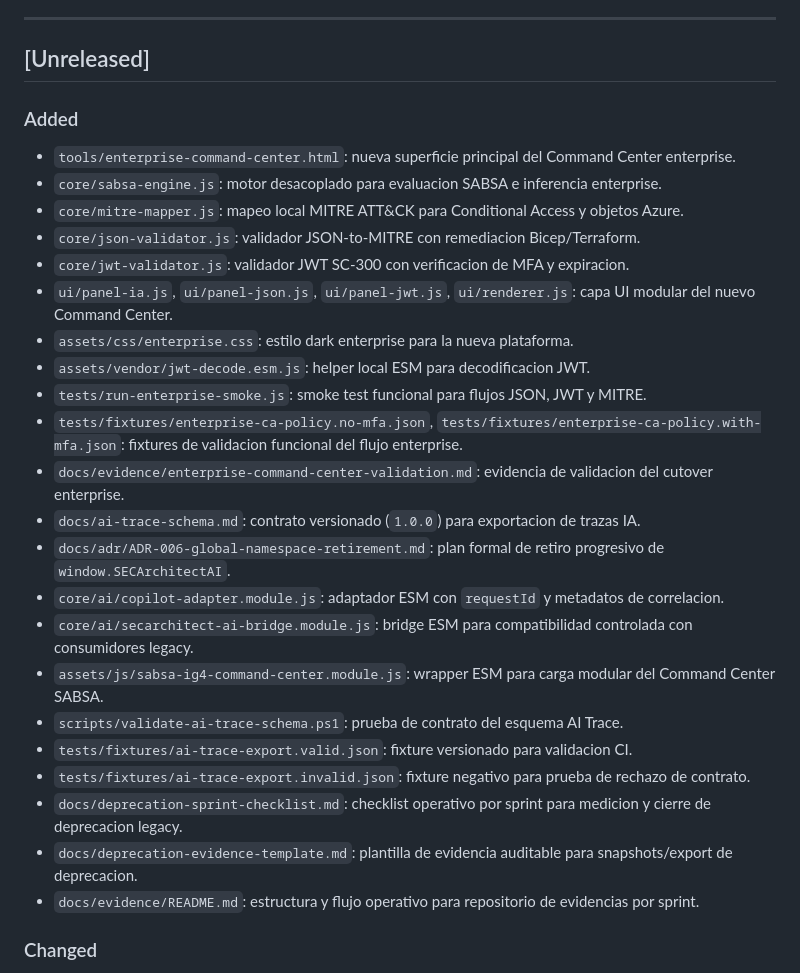
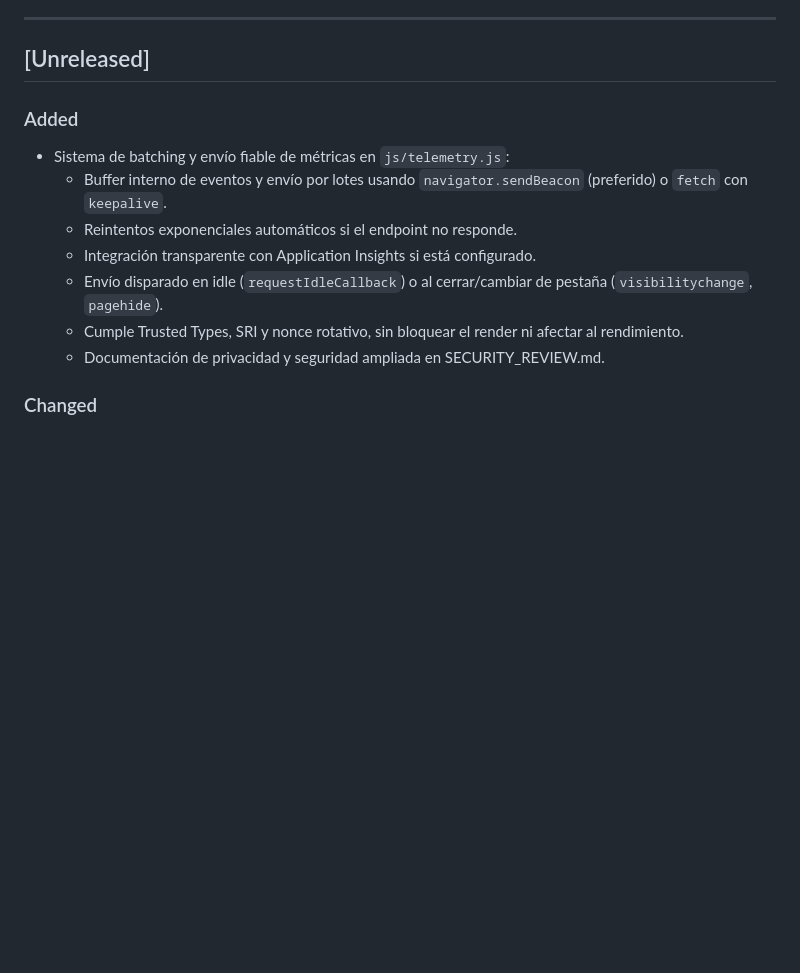
Before and after one commit to JulioCesarAbreuP/sec-architect, a Markdown page: CHANGELOG.md, the part around the change. Drawn GitHub-style; blank space fills up the shorter version.

Commit message:
feat(telemetry): batching y envío fiable de métricas técnicas (errores y web vitals) con reintentos, sendBeacon/fetch, Trusted Types, SRI y nonce. Documentación de privacidad y seguridad actualizada.

```diff
--- a/CHANGELOG.md
+++ b/CHANGELOG.md
@@ -33,29 +33,15 @@
 
 ## [Unreleased]
 
+
 ### Added
-- `tools/enterprise-command-center.html`: nueva superficie principal del Command Center enterprise.
-- `core/sabsa-engine.js`: motor desacoplado para evaluacion SABSA e inferencia enterprise.
-- `core/mitre-mapper.js`: mapeo local MITRE ATT&CK para Conditional Access y objetos Azure.
-- `core/json-validator.js`: validador JSON-to-MITRE con remediacion Bicep/Terraform.
-- `core/jwt-validator.js`: validador JWT SC-300 con verificacion de MFA y expiracion.
-- `ui/panel-ia.js`, `ui/panel-json.js`, `ui/panel-jwt.js`, `ui/renderer.js`: capa UI modular del nuevo Command Center.
-- `assets/css/enterprise.css`: estilo dark enterprise para la nueva plataforma.
-- `assets/vendor/jwt-decode.esm.js`: helper local ESM para decodificacion JWT.
-- `tests/run-enterprise-smoke.js`: smoke test funcional para flujos JSON, JWT y MITRE.
-- `tests/fixtures/enterprise-ca-policy.no-mfa.json`, `tests/fixtures/enterprise-ca-policy.with-mfa.json`: fixtures de validacion funcional del flujo enterprise.
-- `docs/evidence/enterprise-command-center-validation.md`: evidencia de validacion del cutover enterprise.
-- `docs/ai-trace-schema.md`: contrato versionado (`1.0.0`) para exportacion de trazas IA.
-- `docs/adr/ADR-006-global-namespace-retirement.md`: plan formal de retiro progresivo de `window.SECArchitectAI`.
-- `core/ai/copilot-adapter.module.js`: adaptador ESM con `requestId` y metadatos de correlacion.
-- `core/ai/secarchitect-ai-bridge.module.js`: bridge ESM para compatibilidad controlada con consumidores legacy.
-- `assets/js/sabsa-ig4-command-center.module.js`: wrapper ESM para carga modular del Command Center SABSA.
-- `scripts/validate-ai-trace-schema.ps1`: prueba de contrato del esquema AI Trace.
-- `tests/fixtures/ai-trace-export.valid.json`: fixture versionado para validacion CI.
-- `tests/fixtures/ai-trace-export.invalid.json`: fixture negativo para prueba de rechazo de contrato.
-- `docs/deprecation-sprint-checklist.md`: checklist operativo por sprint para medicion y cierre de deprecacion legacy.
-- `docs/deprecation-evidence-template.md`: plantilla de evidencia auditable para snapshots/export de deprecacion.
-- `docs/evidence/README.md`: estructura y flujo operativo para repositorio de evidencias por sprint.
+- Sistema de batching y envío fiable de métricas en `js/telemetry.js`:
+  - Buffer interno de eventos y envío por lotes usando `navigator.sendBeacon` (preferido) o `fetch` con `keepalive`.
+  - Reintentos exponenciales automáticos si el endpoint no responde.
+  - Integración transparente con Application Insights si está configurado.
+  - Envío disparado en idle (`requestIdleCallback`) o al cerrar/cambiar de pestaña (`visibilitychange`, `pagehide`).
+  - Cumple Trusted Types, SRI y nonce rotativo, sin bloquear el render ni afectar al rendimiento.
+  - Documentación de privacidad y seguridad ampliada en SECURITY_REVIEW.md.
 
 ### Changed
 - `tools.html`, `tools/control-analysis.html`, `tools/knowledge-base.html`, `intelligence-dashboard.html`: el enlace primario de Command Center apunta ahora a la superficie enterprise.
```
Also changed, not shown: SECURITY_REVIEW.md (+12 -2 lines).
